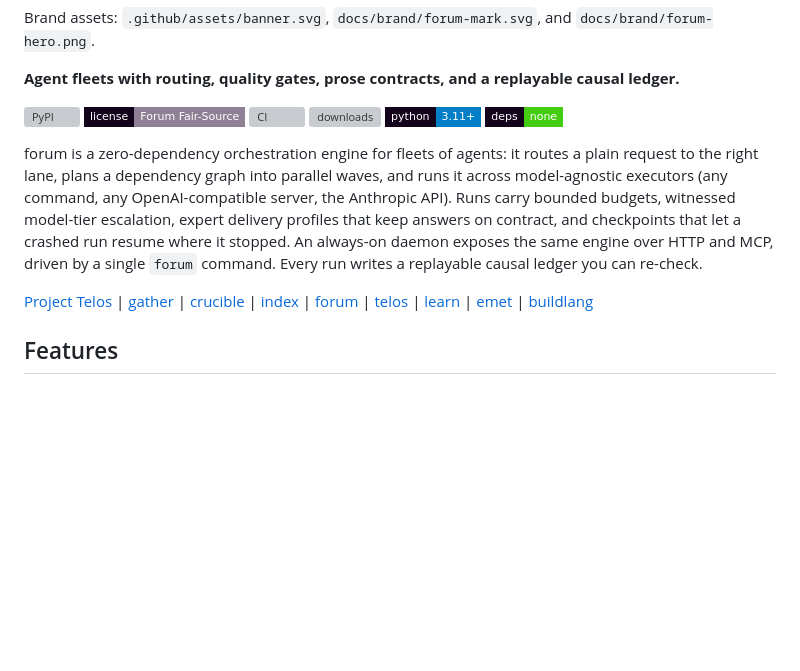
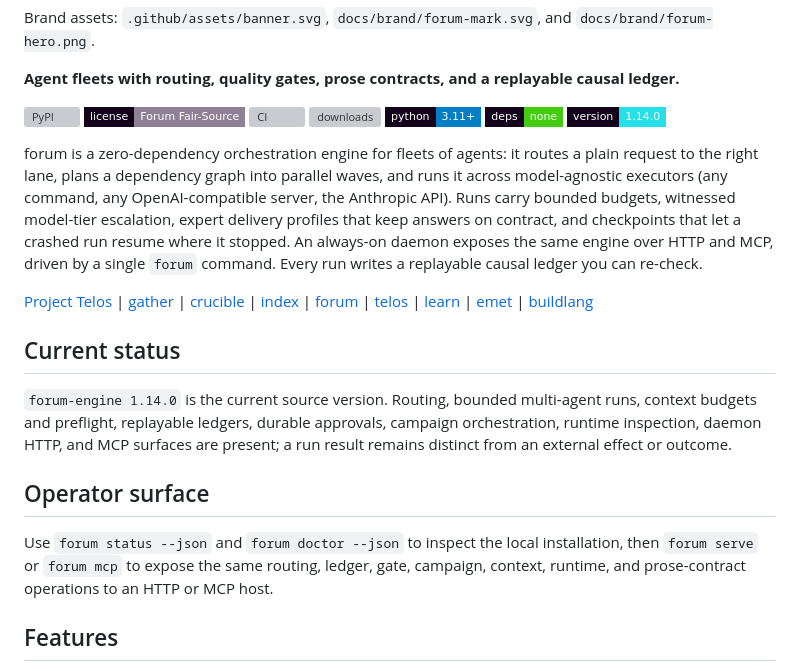
Before and after one commit to HarperZ9/forum, a Markdown page: README.md, the part around the change. Drawn GitHub-style; badges without logos; blank space fills up the shorter version; grey boxes are pictures that could not be loaded.

Commit message:
docs: refresh presentation surface

```diff
--- a/README.md
+++ b/README.md
@@ -10,10 +10,26 @@ Brand assets: `.github/assets/banner.svg`, `docs/brand/forum-mark.svg`, and `doc
 [![downloads](https://img.shields.io/pypi/dm/forum-engine?label=downloads&style=flat-square&labelColor=14041b)](https://pypi.org/project/forum-engine/)
 ![python: 3.11+](https://img.shields.io/badge/python-3.11%2B-blue?style=flat-square&labelColor=14041b)
 ![deps: none](https://img.shields.io/badge/deps-none-success?style=flat-square&labelColor=14041b)
+![version: 1.14.0](https://img.shields.io/badge/version-1.14.0-26dfe8?style=flat-square&labelColor=14041b)
 
 forum is a zero-dependency orchestration engine for fleets of agents: it routes a plain request to the right lane, plans a dependency graph into parallel waves, and runs it across model-agnostic executors (any command, any OpenAI-compatible server, the Anthropic API). Runs carry bounded budgets, witnessed model-tier escalation, expert delivery profiles that keep answers on contract, and checkpoints that let a crashed run resume where it stopped. An always-on daemon exposes the same engine over HTTP and MCP, driven by a single `forum` command. Every run writes a replayable causal ledger you can re-check.
 
 [Project Telos](https://harperz9.github.io) | [gather](https://github.com/HarperZ9/gather) | [crucible](https://github.com/HarperZ9/crucible) | [index](https://github.com/HarperZ9/index) | [forum](https://github.com/HarperZ9/forum) | [telos](https://github.com/HarperZ9/telos) | [learn](https://github.com/HarperZ9/learn) | [emet](https://github.com/HarperZ9/emet) | [buildlang](https://github.com/HarperZ9/buildlang)
+
+## Current status
+
+`forum-engine 1.14.0` is the current source version. Routing, bounded
+multi-agent runs, context budgets and preflight, replayable ledgers, durable
+approvals, campaign orchestration, runtime inspection, daemon HTTP, and MCP
+surfaces are present; a run result remains distinct from an external effect or
+outcome.
+
+## Operator surface
+
+Use `forum status --json` and `forum doctor --json` to inspect the local
+installation, then `forum serve` or `forum mcp` to expose the same routing,
+ledger, gate, campaign, context, runtime, and prose-contract operations to an
+HTTP or MCP host.
 
 ## Features
 
```
Also changed, not shown: CHANGELOG.md (+6 -0 lines).
